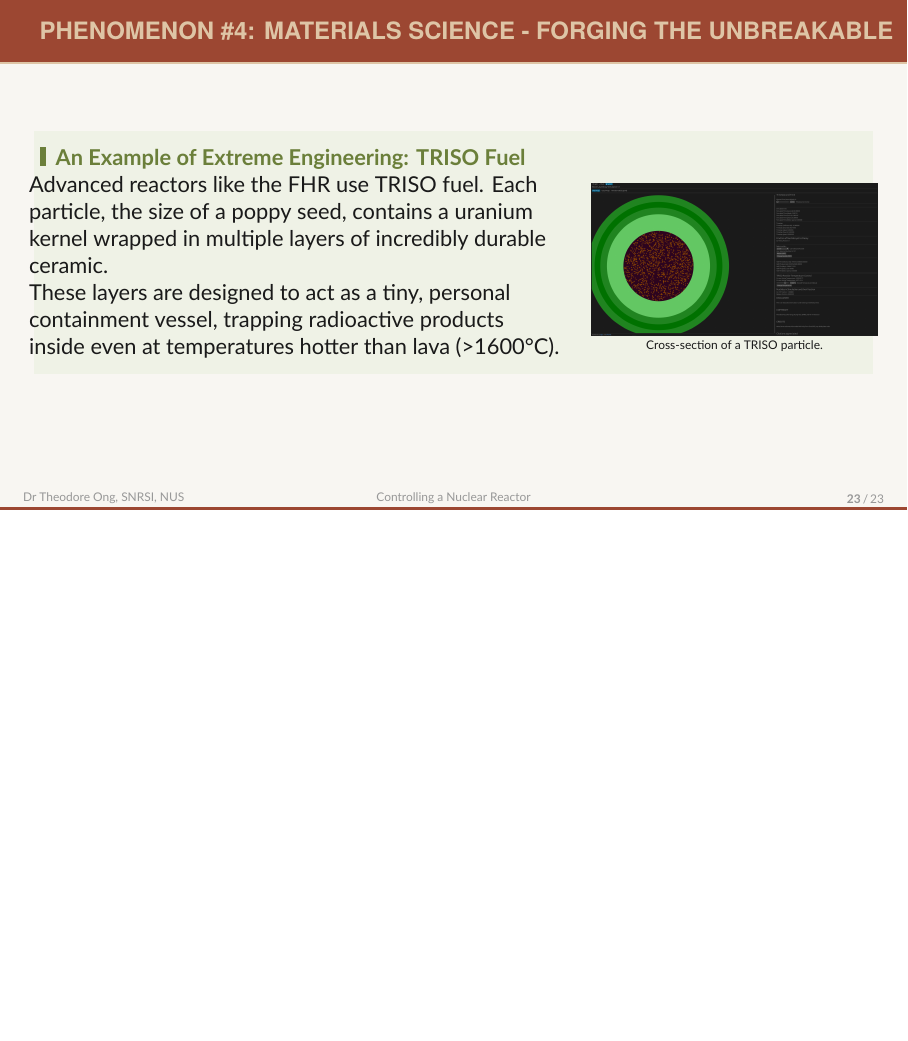
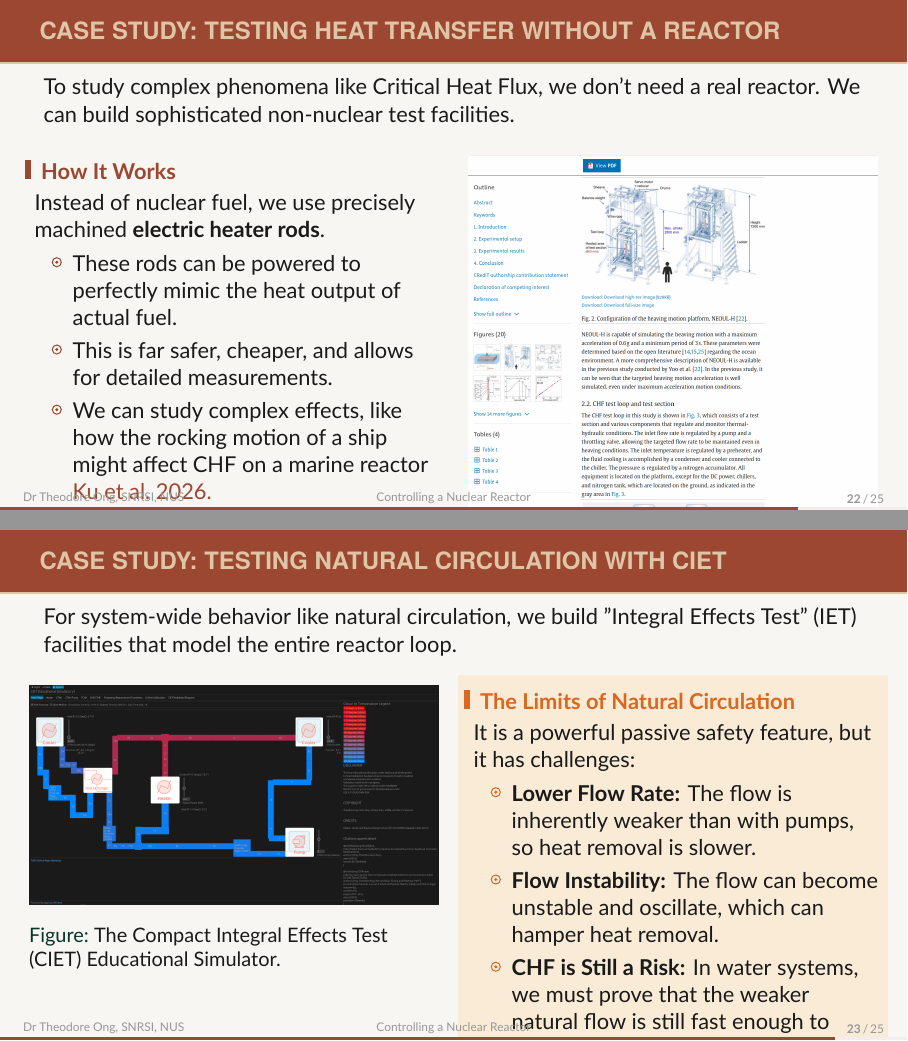
Before and after one commit to theodoreOnzGit/outram-park, LaTeX slides (presentations/students_and_teachers/st_presentation.tex): page 23 of 23 before the commit and pages 22 and 23 of 25 after it, the two joined at a grey line, the shorter picture padded with empty space. Compiled offline with XeLaTeX; a missing font is replaced by an installed copy or a similar font.

Commit message:
added up to slide 16

```diff
--- a/presentations/students_and_teachers/st_presentation.tex
+++ b/presentations/students_and_teachers/st_presentation.tex
@@ -348,7 +348,62 @@
     \textit{Note: For HTGRs, FHRs, and MSRs, which use single-phase coolants (gas or liquid salt), Critical Heat Flux is not a concern, allowing them to operate at higher temperatures and focus on the circulation problem.}
 \end{frame}
 
-% --- Slide 14: Phenomenon #4: Materials Science ---
+% --- NEW SLIDE 14: Experimental CHF Testing ---
+\begin{frame}[allowframebreaks]{Case Study: Testing Heat Transfer Without a Reactor}
+    To study complex phenomena like Critical Heat Flux, we don't need a real reactor. We can build sophisticated non-nuclear test facilities.
+
+    \begin{columns}[T]
+        \begin{column}{0.5\textwidth}
+            \begin{block}{How It Works}
+                Instead of nuclear fuel, we use precisely machined \textbf{electric heater rods}.
+                \begin{itemize}
+                    \item These rods can be powered to perfectly mimic the heat output of actual fuel.
+                    \item This is far safer, cheaper, and allows for detailed measurements.
+                    \item We can study complex effects, like how the rocking motion of a ship might affect CHF on a marine reactor \cite{ku2026experimental}.
+                \end{itemize}
+            \end{block}
+        \end{column}
+        \begin{column}{0.5\textwidth}
+            \begin{figure}[H]
+                \centering
+                % Placeholder for an image of a CHF test loop
+                \includegraphics[width=\textwidth, keepaspectratio]{chf_expt_setup.png}
+                \caption{An example of an experimental loop for studying flow boiling phenomena.}
+            \end{figure}
+        \end{column}
+    \end{columns}
+\end{frame}
+
+% --- NEW SLIDE 15: Experimental Natural Circulation Testing ---
+% -- use ciet educational simulator
+\begin{frame}[allowframebreaks]{Case Study: Testing Natural Circulation with CIET}
+    For system-wide behavior like natural circulation, we build "Integral Effects Test" (IET) facilities that model the entire reactor loop.
+
+    \begin{columns}[T]
+        \begin{column}{0.5\textwidth}
+            \begin{figure}[H]
+                \centering
+                % Placeholder for your CIET simulator image
+                \includegraphics[width=\textwidth, keepaspectratio]{ciet_simulator.png}
+                \caption{The Compact Integral Effects Test (CIET) Educational Simulator.}
+            \end{figure}
+        \end{column}
+        \begin{column}{0.5\textwidth}
+            \begin{alertblock}{The Limits of Natural Circulation}
+                It is a powerful passive safety feature, but it has challenges:
+                \begin{itemize}
+                    \item \textbf{Lower Flow Rate:} The flow is inherently weaker than with pumps, so heat removal is slower.
+                    \item \textbf{Flow Instability:} The flow can become unstable and oscillate, which can hamper heat removal.
+                    \item \textbf{CHF is Still a Risk:} In water systems, we must prove that the weaker natural flow is still fast enough to prevent a CHF event.
+                \end{itemize}
+            \end{alertblock}
+        \end{column}
+    \end{columns}
+\end{frame}
+
+
+
+% --- Slide 16: Phenomenon #4: Materials Science (Final Correction) ---
 \begin{frame}[allowframebreaks]{Phenomenon \#4: Materials Science - Forging the Unbreakable}
     \textbf{Concept:} The inside of a reactor is one of the most extreme environments humans have ever created: intense radiation that damages atomic structures, high temperatures, and high pressure.
 
@@ -359,15 +414,13 @@
     \begin{exampleblock}{An Example of Extreme Engineering: TRISO Fuel}
         \begin{columns}
             \begin{column}{0.65\textwidth}
-                Advanced reactors like the FHR use TRISO fuel. Each particle, the size of a poppy seed, contains a uranium kernel wrapped in multiple layers of incredibly durable ceramic.
+                Advanced reactors like the \textbf{High-Temperature Gas-Cooled Reactor (HTGR)} and the \textbf{Fluoride-salt-cooled High-temperature Reactor (FHR)} use TRISO fuel.
 
-                These layers are designed to act as a tiny, personal containment vessel, trapping radioactive products inside even at temperatures hotter than lava (\textgreater 1600°C).
+                Each particle, the size of a poppy seed, contains a uranium kernel wrapped in multiple layers of incredibly durable ceramic. These layers act as a tiny, personal containment vessel, trapping radioactive products inside even at extreme temperatures up to 1600°C.
             \end{column}
             \begin{column}{0.35\textwidth}
                 \centering
-                % Placeholder for a TRISO image. You will need to find a 'triso_particle.png'
-                % file or similar to make this appear.
-				\includegraphics[width=\textwidth]{./triso_particle.png}
+                \includegraphics[width=\textwidth]{triso_particle.png}
                 \tiny{Cross-section of a TRISO particle.}
             \end{column}
         \end{columns}
```
Also changed, not shown: presentations/students_and_teachers/demo.bib (+9 -0 lines), presentations/students_and_teachers/chf_expt_setup.png (added), presentations/students_and_teachers/ciet_simulator.png (added), presentations/students_and_teachers/st_presentation.pdf, presentations/students_and_teachers/st_presentation.tex (3 more changed lines), 1 other file.
